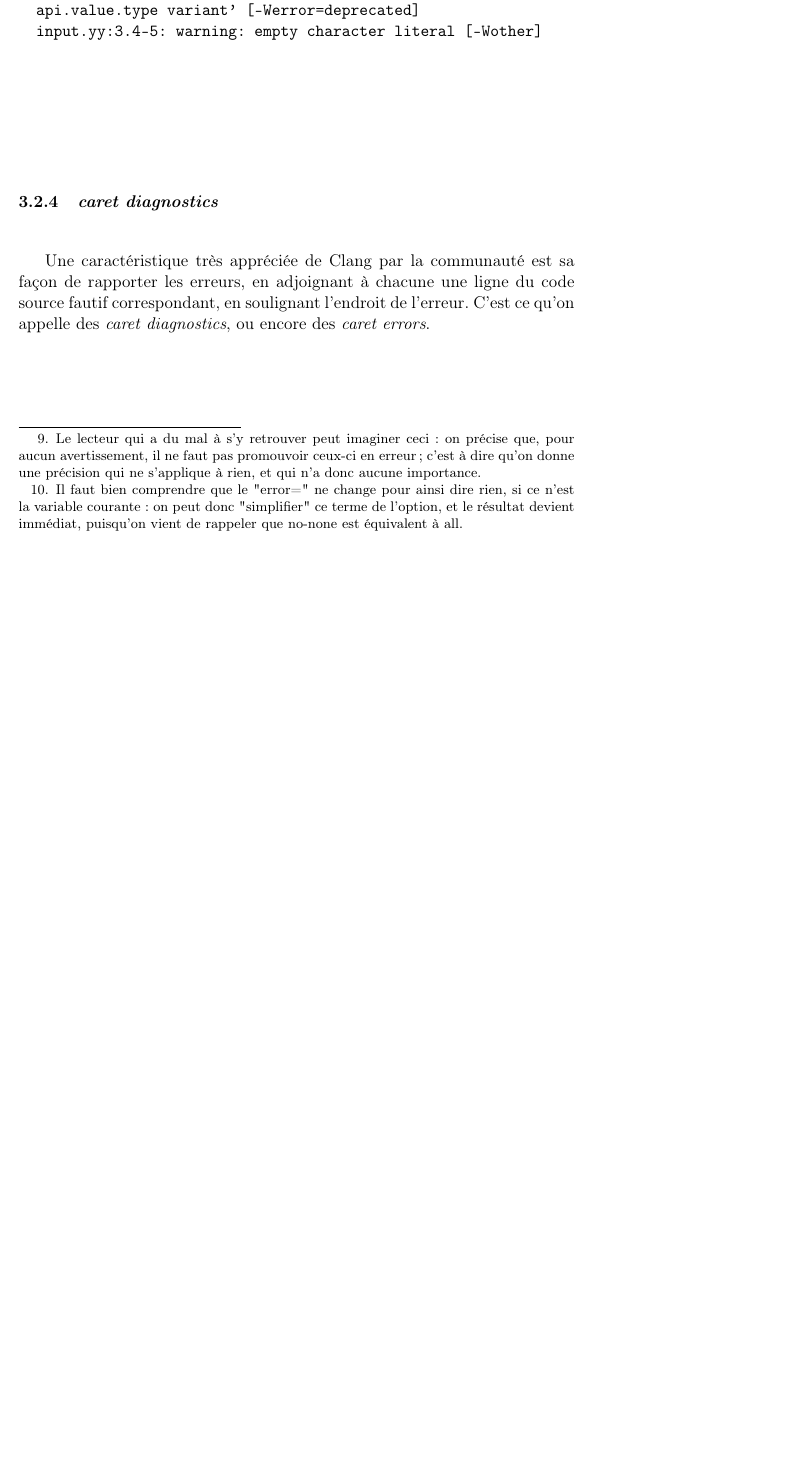
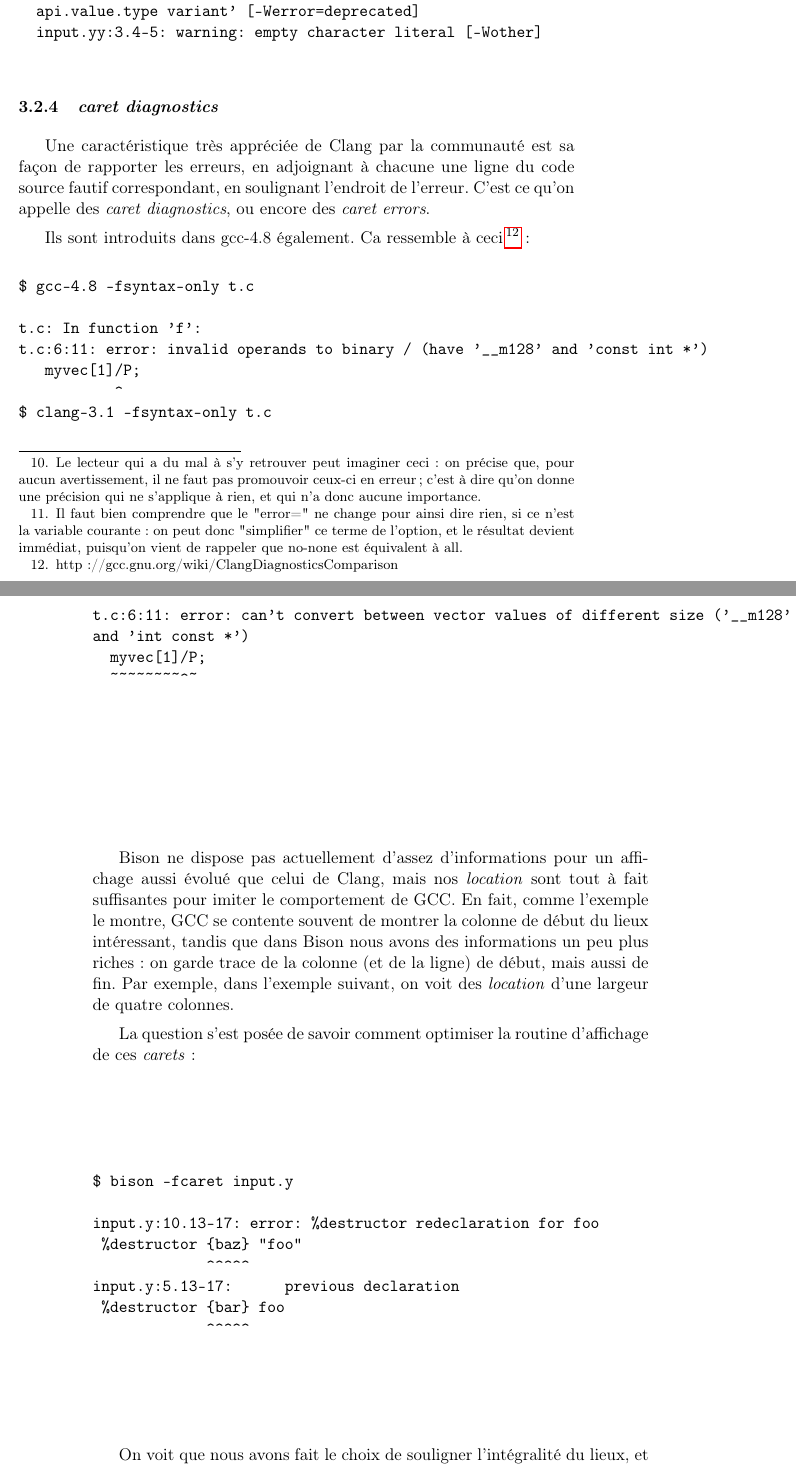
Before and after one commit to yroeht/bison, a LaTeX document (rapport.tex): part of page 23 of 28 before the commit and two parts of pages 23 and 24 of 30 after it, the two joined at a grey line, cut so that both start at the same text, the shorter picture padded with empty space. Compiled offline with pdfLaTeX; a LaTeX package or settings file that is missing is left out.

Commit message:
work in progress: day3
* rapport.tex: Did the subsection about caret errors.

```diff
--- a/rapport.tex
+++ b/rapport.tex
@@ -814,3 +815,44 @@ r.y:1000.18-26:previous declaration for DECIMAL_1
   fautif correspondant, en soulignant l'endroit de l'erreur. C'est ce qu'on
   appelle des \textit{caret diagnostics}, ou encore des \textit{caret errors}.
 
+  Ils sont introduits dans gcc-4.8 également. Ca ressemble à ceci\footnote{%
+  http://gcc.gnu.org/wiki/ClangDiagnosticsComparison}:
+
+  \begin{verbatim}
+$ gcc-4.8 -fsyntax-only t.c
+
+t.c: In function 'f':
+t.c:6:11: error: invalid operands to binary / (have '__m128' and 'const int *')
+   myvec[1]/P;
+           ^
+$ clang-3.1 -fsyntax-only t.c
+
+t.c:6:11: error: can't convert between vector values of different size ('__m128'
+and 'int const *')
+  myvec[1]/P;
+  ~~~~~~~~^~
+  \end{verbatim}
+
+  Bison ne dispose pas actuellement d'assez d'informations pour un affichage
+  aussi évolué que celui de Clang, mais nos \textit{location} sont tout à fait
+  suffisantes pour imiter le comportement de GCC\@. En fait, comme l'exemple le
+  montre, GCC se contente souvent de montrer la colonne de début du lieux
+  intéressant, tandis que dans Bison nous avons des informations un peu plus
+  riches: on garde trace de la colonne (et de la ligne) de début, mais aussi de
+  fin. Par exemple, dans l'exemple suivant, on voit des \textit{location} d'une
+  largeur de quatre colonnes.
+
+  La question s'est posée de savoir comment optimiser la routine d'affichage de
+  ces \textit{carets}:
+  \begin{verbatim}
+$ bison -fcaret input.y
+
+input.y:10.13-17: error: %destructor redeclaration for foo
+ %destructor {baz} "foo"
+             ^^^^^
+input.y:5.13-17:      previous declaration
+ %destructor {bar} foo
+             ^^^^^
+\end{verbatim}
+
+  On voit que nous avons fait le choix de souligner l'intégralité du lieux, et
```
Also changed, not shown: rapport.tex (17 more changed lines).
